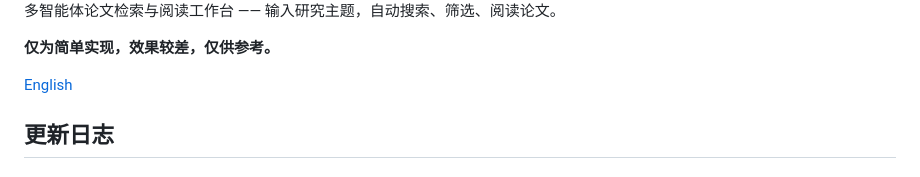
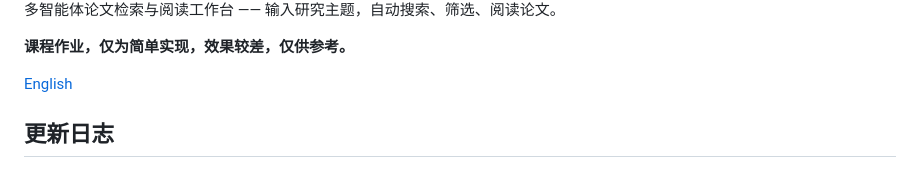
Before and after one commit to Jack1447/PaperAgent, a Markdown page: README.md, the part around the change. Rendered like a GitHub page.

```diff
--- a/README.md
+++ b/README.md
@@ -2,7 +2,7 @@
 
 多智能体论文检索与阅读工作台 —— 输入研究主题，自动搜索、筛选、阅读论文。
 
-**仅为简单实现，效果较差，仅供参考。**
+**课程作业，仅为简单实现，效果较差，仅供参考。**
 
 [English](README_EN.md)
 
```
Also changed, not shown: README_EN.md (+1 -1 lines).
